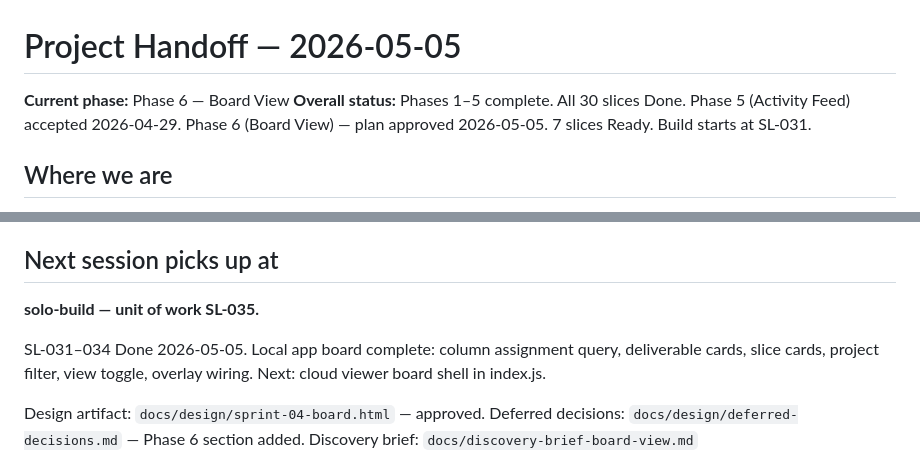
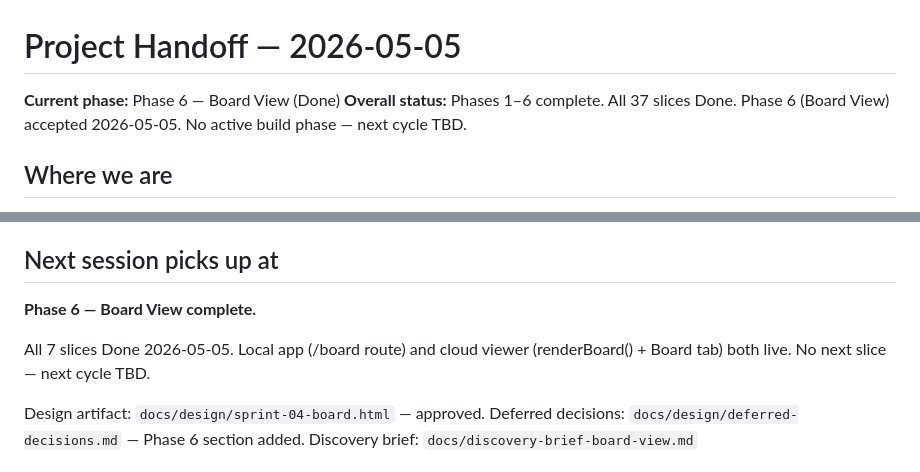
Before and after one commit to scoots31/solo-companion, a Markdown page: docs/continuity/handoff.md, 2 parts joined by grey strips. Drawn GitHub-style.

```diff
--- a/docs/continuity/handoff.md
+++ b/docs/continuity/handoff.md
@@ -1,7 +1,7 @@
 # Project Handoff — 2026-05-05
 
-**Current phase:** Phase 6 — Board View
-**Overall status:** Phases 1–5 complete. All 30 slices Done. Phase 5 (Activity Feed) accepted 2026-04-29. Phase 6 (Board View) — plan approved 2026-05-05. 7 slices Ready. Build starts at SL-031.
+**Current phase:** Phase 6 — Board View (Done)
+**Overall status:** Phases 1–6 complete. All 37 slices Done. Phase 6 (Board View) accepted 2026-05-05. No active build phase — next cycle TBD.
 
 ## Where we are
 
@@ -39,9 +39,9 @@ Nothing blocked. Design sprint is next.
 
 ## Next session picks up at
 
-**solo-build — unit of work SL-035.**
+**Phase 6 — Board View complete.**
 
-SL-031–034 Done 2026-05-05. Local app board complete: column assignment query, deliverable cards, slice cards, project filter, view toggle, overlay wiring. Next: cloud viewer board shell in index.js.
+All 7 slices Done 2026-05-05. Local app (/board route) and cloud viewer (renderBoard() + Board tab) both live. No next slice — next cycle TBD.
 
 Design artifact: `docs/design/sprint-04-board.html` — approved.
 Deferred decisions: `docs/design/deferred-decisions.md` — Phase 6 section added.
```
Also changed, not shown: docs/backlog.md (+7 -7 lines).
